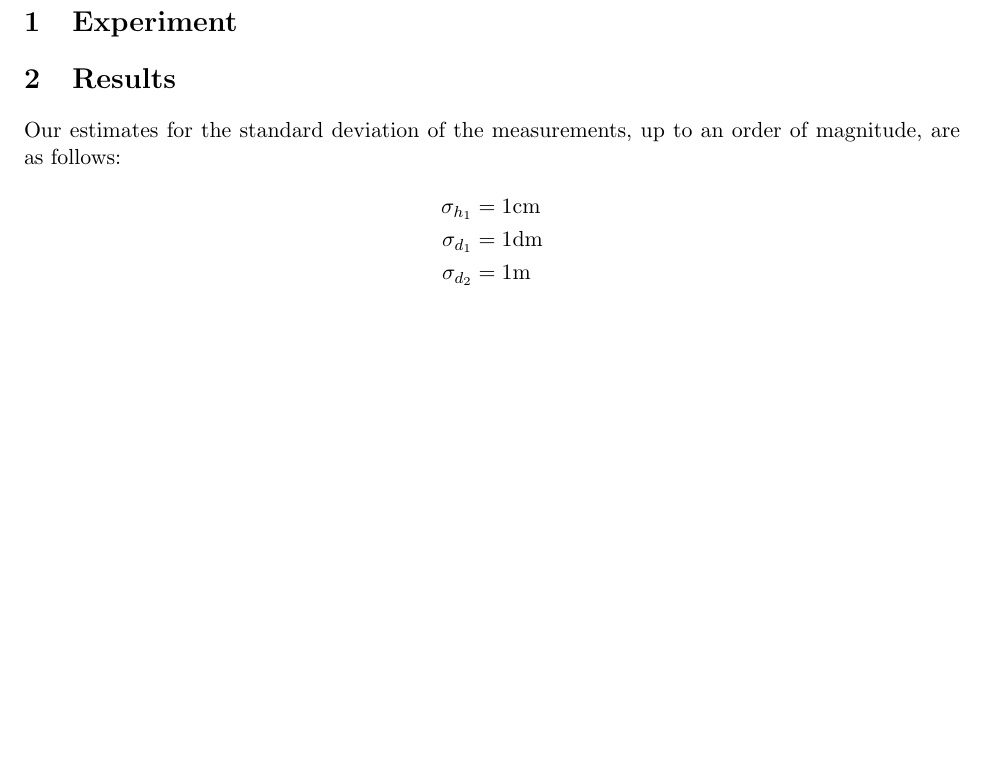
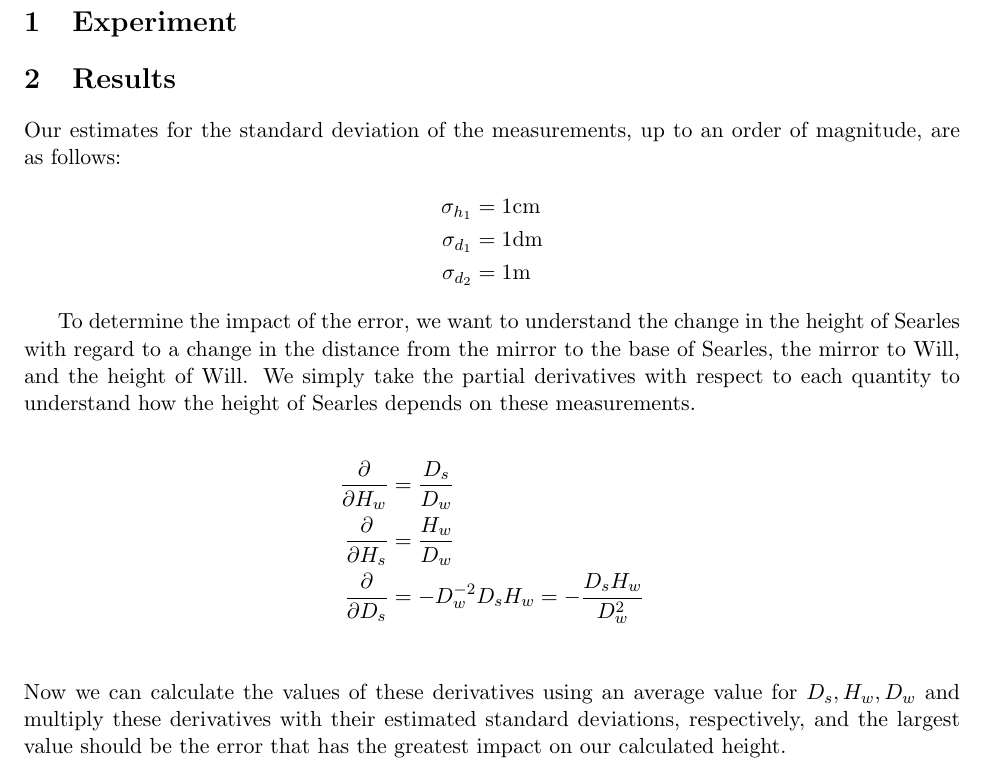
Before and after one commit to ZephyrEmbyr/Statistics, a LaTeX document (searles_height.tex): part of page 1 of 2, cut so that both start at the same text, the shorter picture padded with empty space. Compiled offline with pdfLaTeX.

Commit message:
updated latex with error estimation calculations

```diff
--- a/searles_height.tex
+++ b/searles_height.tex
@@ -11,6 +11,7 @@
 \usepackage{amssymb}
 \pagestyle{empty}
 \renewcommand{\baselinestretch}{1.0}
+\newcommand{\ffrac}[2]{\ensuremath{\frac{\displaystyle #1}{\displaystyle #2}}}
 
 \title{Statistics Project 1 : \\ Statistics - Math 2606}
 \author{Kevin Chen, William Gantt, Nick Barnes}
@@ -48,5 +49,12 @@ Our estimates for the standard deviation of the measurements, up to an order of
 \sigma_{d_2} &= 1\text{m}
 \end{align*}
 
+To determine the impact of the error, we want to understand the change in the height of Searles with regard to a change in the distance from the mirror to the base of Searles, the mirror to Will, and the height of Will. We simply take the partial derivatives with respect to each quantity to understand how the height of Searles depends on these measurements. \\
+\begin{align*}
+    \frac{\partial}{\partial H_w} &= \frac{D_s}{D_w} \\
+	\frac{\partial}{\partial H_s} &= \frac{H_w}{D_w} \\
+	\frac{\partial}{\partial D_s} &= -D_w^{-2}D_sH_w = -\frac{D_sH_w}{D_w^2} \\
+\end{align*}
+Now we can calculate the values of these derivatives using an average value for $D_s, H_w, D_w$ and multiply these derivatives with their estimated standard deviations, respectively, and the largest value should be the error that has the greatest impact on our calculated height.
 
 \end{document}
```
Also changed, not shown: searles_height.pdf.
